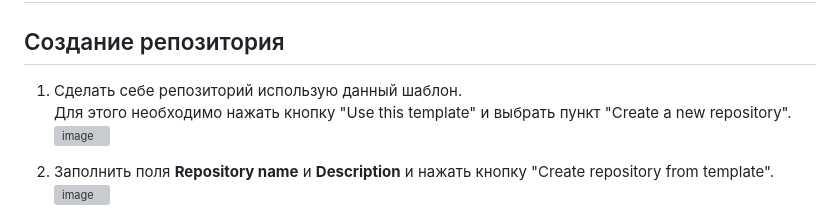
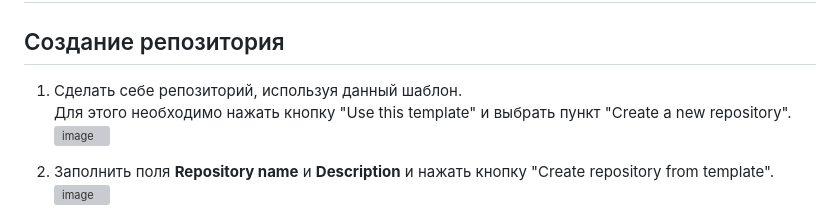
Before and after one commit to PracticumGrade/corp_django_course3_2, a Markdown page: README.md, the part around the change. GitHub-like rendering; grey boxes are pictures that could not be loaded.

```diff
--- a/README.md
+++ b/README.md
@@ -1,7 +1,7 @@
 # corp_django_course3_2
 
 ## Создание репозитория
-1. Сделать себе репозиторий использую данный шаблон.
+1. Сделать себе репозиторий, используя данный шаблон.
   Для этого необходимо нажать кнопку "Use this template" и выбрать пункт "Create a new repository".
   ![image](https://user-images.githubusercontent.com/14962819/235599080-2819c72b-3161-48fe-926d-91c289941c20.png)
 
```
